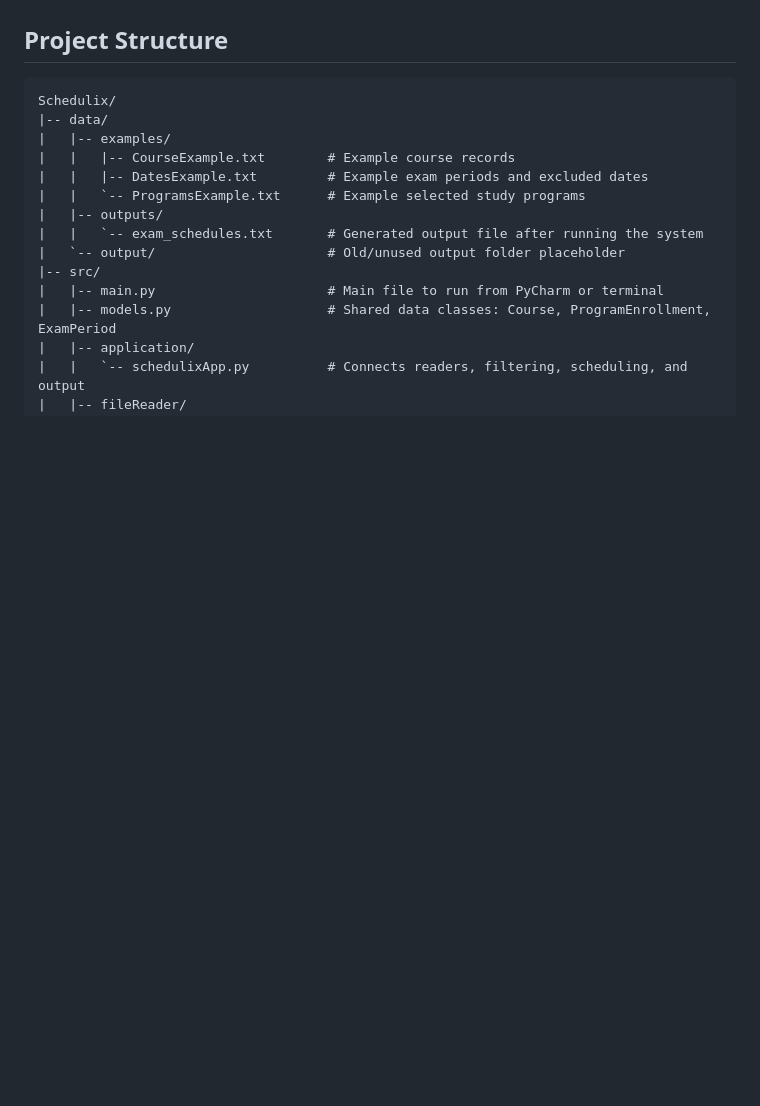
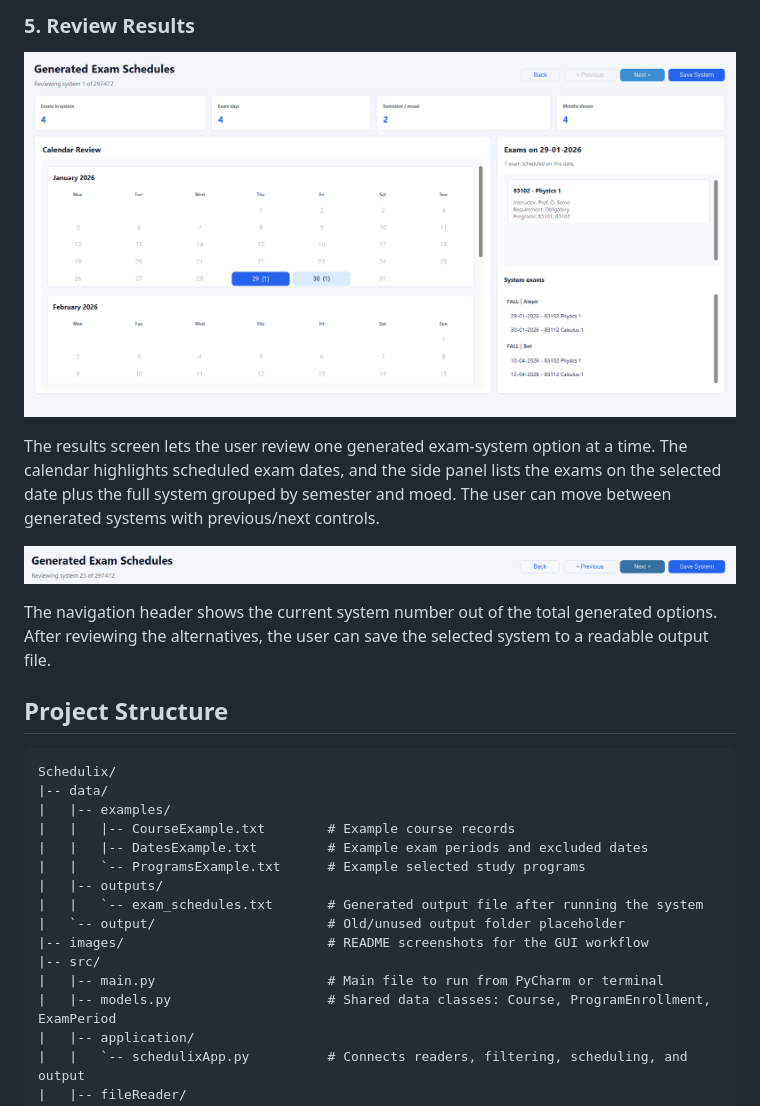
Before and after one commit to shahafsadon/Schedulix, a Markdown page: README.md, the part around one of its changes. GitHub-like rendering; pictures changed too: images/generated-schedules-navigation-header.png (added), images/generated-schedules-review-screen.png (added); blank space fills up the shorter version.

```diff
--- a/README.md
+++ b/README.md
@@ -36,3 +74,17 @@ responsive during heavier scheduling runs.
+### 5. Review Results
+
+![Generated schedules review screen](images/generated-schedules-review-screen.png)
+
+The results screen lets the user review one generated exam-system option at a
+time. The calendar highlights scheduled exam dates, and the side panel lists the
+exams on the selected date plus the full system grouped by semester and moed.
+The user can move between generated systems with previous/next controls.
+
+![Generated schedules navigation controls](images/generated-schedules-navigation-header.png)
+
+The navigation header shows the current system number out of the total generated
+options. After reviewing the alternatives, the user can save the selected system
+to a readable output file.
 
 
 ## Project Structure
@@ -47,6 +99,7 @@ Schedulix/
 |   |-- outputs/
 |   |   `-- exam_schedules.txt       # Generated output file after running the system
 |   `-- output/                      # Old/unused output folder placeholder
+|-- images/                          # README screenshots for the GUI workflow
 |-- src/
 |   |-- main.py                      # Main file to run from PyCharm or terminal
 |   |-- models.py                    # Shared data classes: Course, ProgramEnrollment, ExamPeriod
```
Also changed, not shown: other parts of README.md (+52 -14 lines), images/date-management-generate-screen.png (added), images/file-upload-preview-screen.png (added), images/input-control-center-loaded-files.png (added), images/program-selection-details-screen.png (added).
